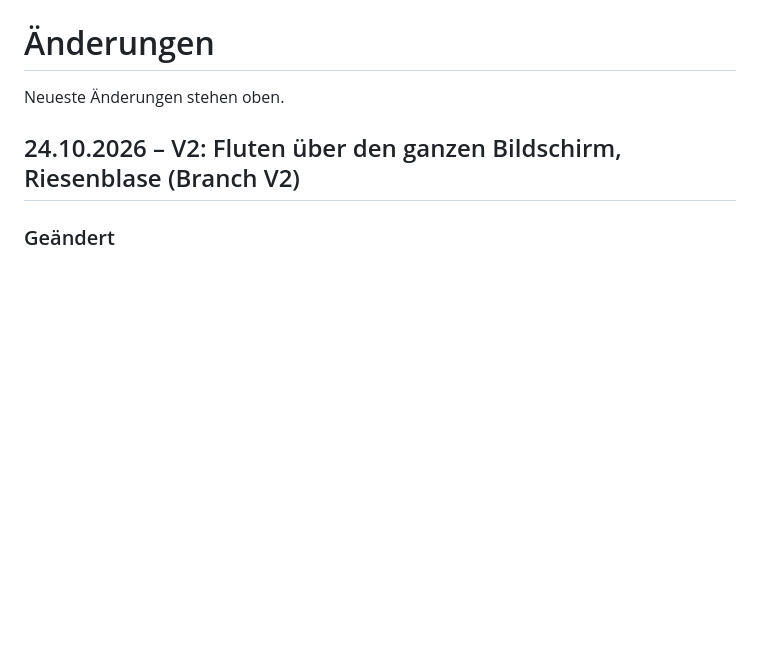
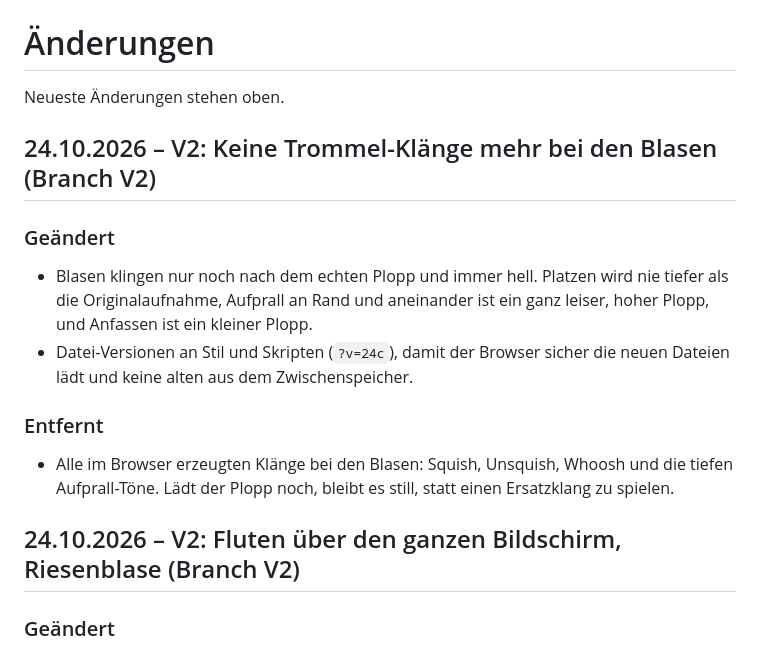
Before and after one commit to Labtoso/pkphysio, a Markdown page: CHANGELOG.md, the part around the change. Drawn GitHub-style; blank space fills up the shorter version.

Commit message:
Changelog: keine Trommel-Klänge bei den Blasen

```diff
--- a/CHANGELOG.md
+++ b/CHANGELOG.md
@@ -1,6 +1,15 @@
 # Änderungen
 
 Neueste Änderungen stehen oben.
+
+## 24.10.2026 – V2: Keine Trommel-Klänge mehr bei den Blasen (Branch V2)
+
+### Geändert
+- Blasen klingen nur noch nach dem echten Plopp und immer hell. Platzen wird nie tiefer als die Originalaufnahme, Aufprall an Rand und aneinander ist ein ganz leiser, hoher Plopp, und Anfassen ist ein kleiner Plopp.
+- Datei-Versionen an Stil und Skripten (`?v=24c`), damit der Browser sicher die neuen Dateien lädt und keine alten aus dem Zwischenspeicher.
+
+### Entfernt
+- Alle im Browser erzeugten Klänge bei den Blasen: Squish, Unsquish, Whoosh und die tiefen Aufprall-Töne. Lädt der Plopp noch, bleibt es still, statt einen Ersatzklang zu spielen.
 
 ## 24.10.2026 – V2: Fluten über den ganzen Bildschirm, Riesenblase (Branch V2)
 
```
